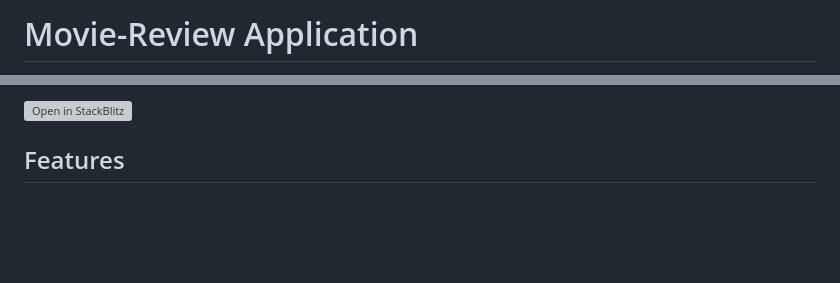
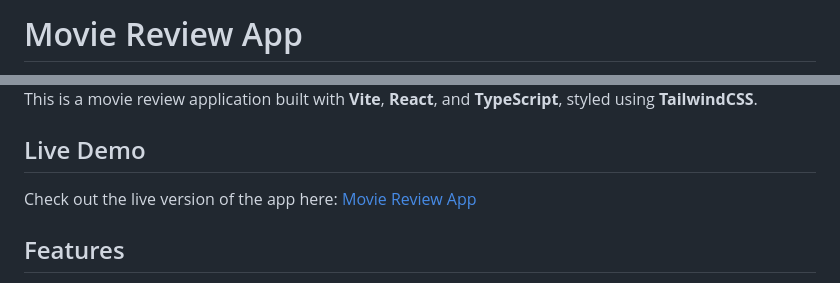
Before and after one commit to DEVENWAGH/Movie-Review, a Markdown page: README.md, 2 parts joined by grey strips. GitHub-like rendering; blank space fills up the shorter version; grey boxes are pictures that could not be loaded.

Commit message:
feat: update README to improve project description and add live demo link

```diff
--- a/README.md
+++ b/README.md
@@ -1,2 +1,2 @@
-# Movie-Review Application
+# Movie Review App
 
@@ -4,5 +4,9 @@ A modern, production-ready template for building full-stack React applications u
 
-[![Open in StackBlitz](https://developer.stackblitz.com/img/open_in_stackblitz.svg)](https://stackblitz.com/github/remix-run/react-router-templates/tree/main/default)
+This is a movie review application built with **Vite**, **React**, and **TypeScript**, styled using **TailwindCSS**.
+
+## Live Demo
+
+Check out the live version of the app here: [Movie Review App](https://movie-review-ty.vercel.app/)
 
 ## Features
 
```
Also changed, not shown: other parts of README.md (+1 -1 lines).
